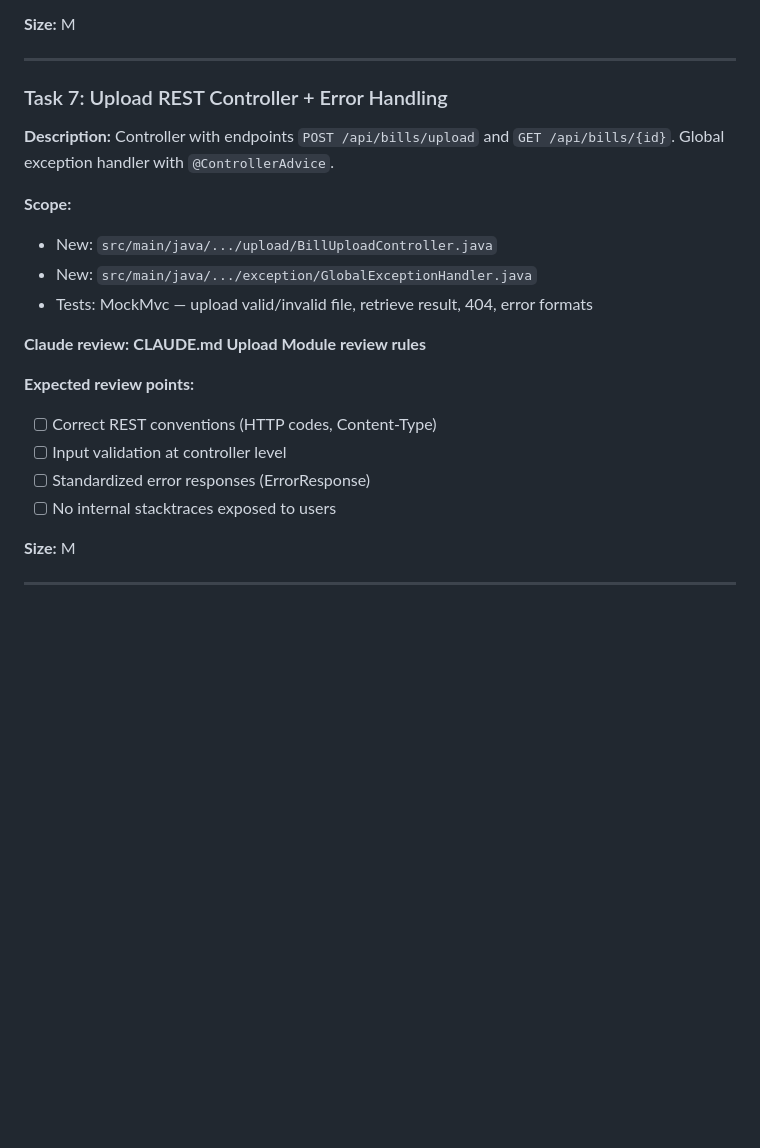
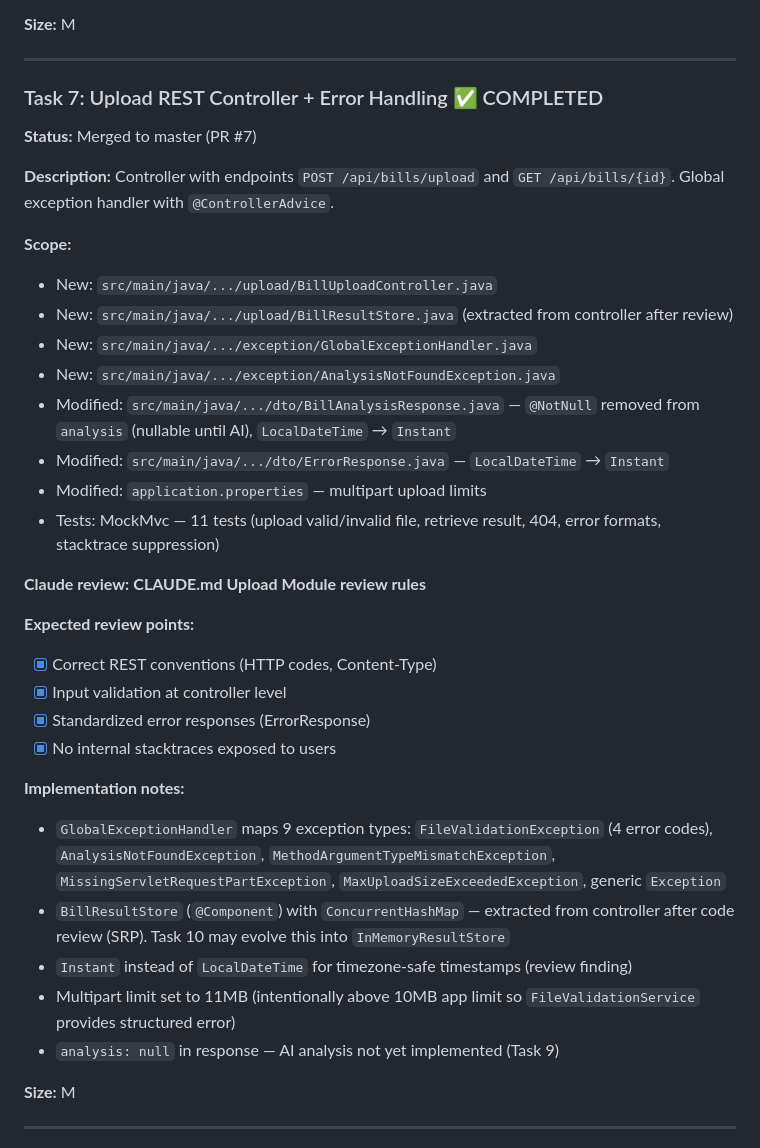
Before and after one commit to kojder/bill-manager-actions, a Markdown page: ai/tasks.md, the part around the change. GitHub-like rendering; blank space fills up the shorter version.

Commit message:
docs: mark Task 7 as completed in tasks.md

```diff
--- a/ai/tasks.md
+++ b/ai/tasks.md
@@ -170,22 +170,36 @@
 
 ---
 
-### Task 7: Upload REST Controller + Error Handling
+### Task 7: Upload REST Controller + Error Handling ✅ COMPLETED
+
+**Status:** Merged to master (PR #7)
 
 **Description:** Controller with endpoints `POST /api/bills/upload` and `GET /api/bills/{id}`. Global exception handler with `@ControllerAdvice`.
 
 **Scope:**
 - New: `src/main/java/.../upload/BillUploadController.java`
+- New: `src/main/java/.../upload/BillResultStore.java` (extracted from controller after review)
 - New: `src/main/java/.../exception/GlobalExceptionHandler.java`
-- Tests: MockMvc — upload valid/invalid file, retrieve result, 404, error formats
+- New: `src/main/java/.../exception/AnalysisNotFoundException.java`
+- Modified: `src/main/java/.../dto/BillAnalysisResponse.java` — `@NotNull` removed from `analysis` (nullable until AI), `LocalDateTime` → `Instant`
+- Modified: `src/main/java/.../dto/ErrorResponse.java` — `LocalDateTime` → `Instant`
+- Modified: `application.properties` — multipart upload limits
+- Tests: MockMvc — 11 tests (upload valid/invalid file, retrieve result, 404, error formats, stacktrace suppression)
 
 **Claude review:** **CLAUDE.md Upload Module review rules**
 
 **Expected review points:**
-- [ ] Correct REST conventions (HTTP codes, Content-Type)
-- [ ] Input validation at controller level
-- [ ] Standardized error responses (ErrorResponse)
-- [ ] No internal stacktraces exposed to users
+- [x] Correct REST conventions (HTTP codes, Content-Type)
+- [x] Input validation at controller level
+- [x] Standardized error responses (ErrorResponse)
+- [x] No internal stacktraces exposed to users
+
+**Implementation notes:**
+- `GlobalExceptionHandler` maps 9 exception types: `FileValidationException` (4 error codes), `AnalysisNotFoundException`, `MethodArgumentTypeMismatchException`, `MissingServletRequestPartException`, `MaxUploadSizeExceededException`, generic `Exception`
+- `BillResultStore` (`@Component`) with `ConcurrentHashMap` — extracted from controller after code review (SRP). Task 10 may evolve this into `InMemoryResultStore`
+- `Instant` instead of `LocalDateTime` for timezone-safe timestamps (review finding)
+- Multipart limit set to 11MB (intentionally above 10MB app limit so `FileValidationService` provides structured error)
+- `analysis: null` in response — AI analysis not yet implemented (Task 9)
 
 **Size:** M
 
```
